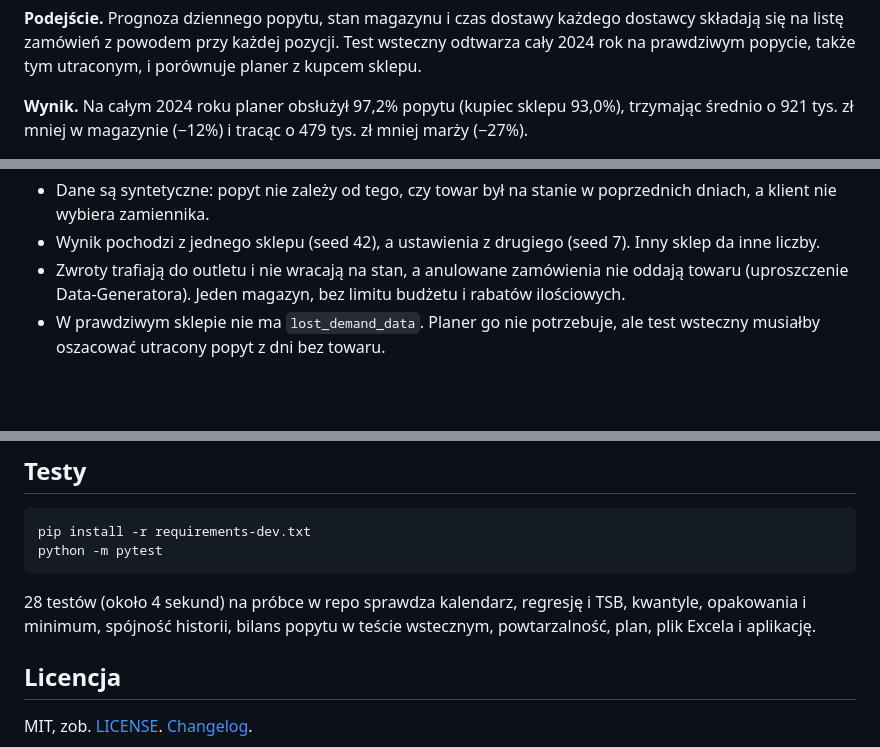
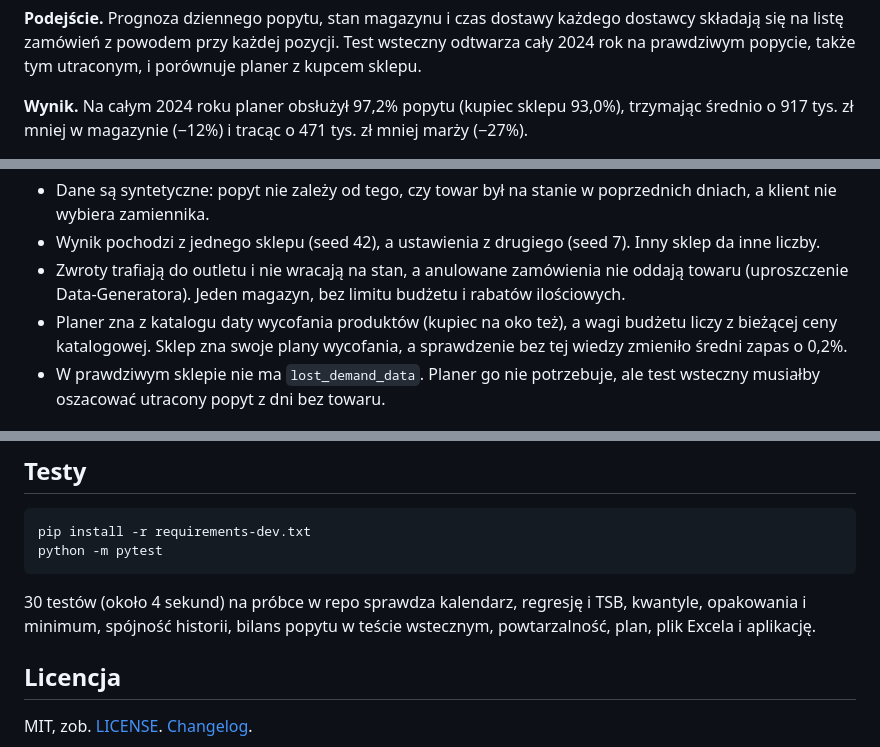
Before and after one commit to tlabedzki/Purchase-Planner, a Markdown page: README.md, 3 parts joined by grey strips. Rendered like a GitHub page; blank space fills up the shorter version.

````diff
--- a/README.md
+++ b/README.md
@@ -17,8 +17,8 @@ z powodem przy każdej pozycji. Test wsteczny odtwarza cały 2024 rok na prawdzi
 i porównuje planer z kupcem sklepu.
 
 <!-- generated:result -->
-**Wynik.** Na całym 2024 roku planer obsłużył 97,2% popytu (kupiec sklepu 93,0%), trzymając średnio o 921 tys. zł mniej
-w magazynie (−12%) i tracąc o 479 tys. zł mniej marży (−27%).
+**Wynik.** Na całym 2024 roku planer obsłużył 97,2% popytu (kupiec sklepu 93,0%), trzymając średnio o 917 tys. zł mniej
+w magazynie (−12%) i tracąc o 471 tys. zł mniej marży (−27%).
 <!-- /generated:result -->
 
 <!-- generated:hero -->
@@ -233,6 +233,8 @@ Pomyłki pokazane wprost są tu wartością: prawdziwy popyt i rok kupca są zap
 - Wynik pochodzi z jednego sklepu (seed 42), a ustawienia z drugiego (seed 7). Inny sklep da inne liczby.
 - Zwroty trafiają do outletu i nie wracają na stan, a anulowane zamówienia nie oddają towaru (uproszczenie
   Data-Generatora). Jeden magazyn, bez limitu budżetu i rabatów ilościowych.
+- Planer zna z katalogu daty wycofania produktów (kupiec na oko też), a wagi budżetu liczy z bieżącej ceny katalogowej.
+  Sklep zna swoje plany wycofania, a sprawdzenie bez tej wiedzy zmieniło średni zapas o 0,2%.
 - W prawdziwym sklepie nie ma `lost_demand_data`. Planer go nie potrzebuje, ale test wsteczny musiałby oszacować
   utracony popyt z dni bez towaru.
 
@@ -367,7 +369,7 @@ pip install -r requirements-dev.txt
 python -m pytest
 ```
 
-28 testów (około 4 sekund) na próbce w repo sprawdza kalendarz, regresję i TSB, kwantyle, opakowania i minimum,
+30 testów (około 4 sekund) na próbce w repo sprawdza kalendarz, regresję i TSB, kwantyle, opakowania i minimum,
 spójność historii, bilans popytu w teście wstecznym, powtarzalność, plan, plik Excela i aplikację.
 
 ## Licencja
````
Also changed, not shown: other parts of README.md (+19 -19 lines), docs/img/app-plan.png, docs/img/lost-by-month.png, docs/img/stock-over-year.png, 6 other files.
